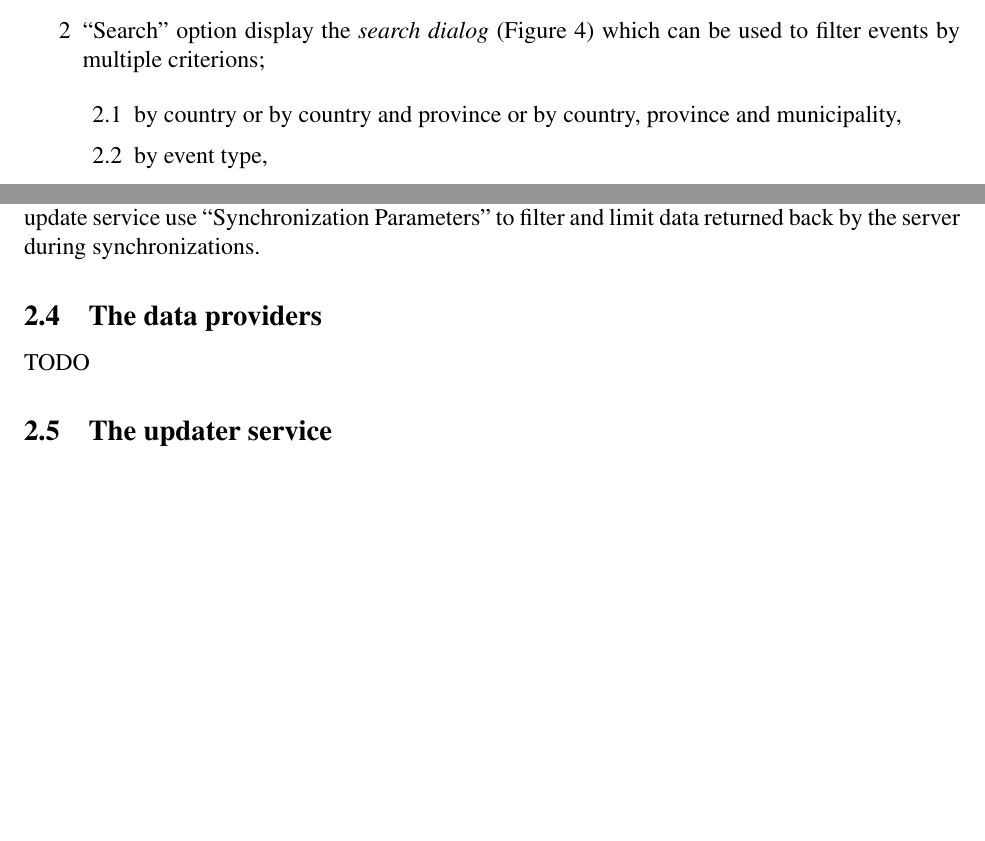
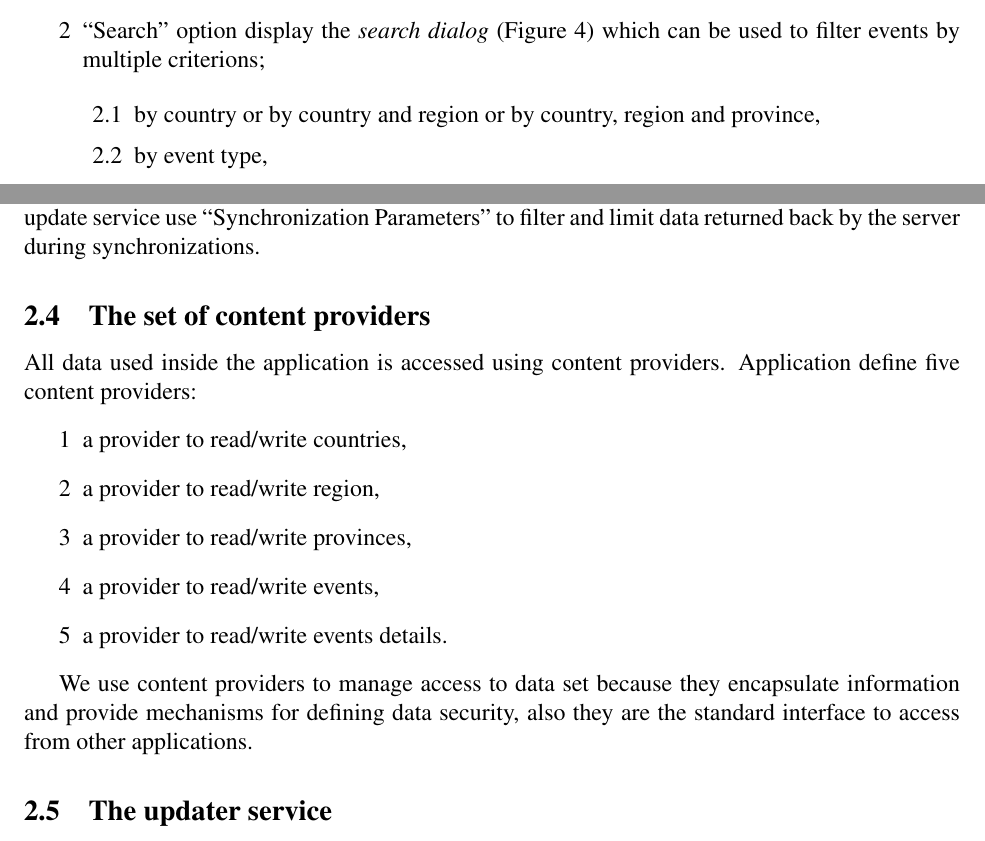
Before and after one commit to stefanofontanelli/faitango, a LaTeX document (report/report.tex): two parts of pages 6 and 8 of 11, joined at a grey line, cut so that both start at the same text, the shorter picture padded with empty space. Compiled offline with pdfLaTeX.

Commit message:
Complete "The set of content providers" section.

```diff
--- a/report/report.tex
+++ b/report/report.tex
@@ -226,7 +226,7 @@ Users can access application functionalities through the menu of the event list
 	\item	``Search'' option display the \emph{search dialog} (Figure~\ref{fig:searchdialog})
 		which can be used to filter events by multiple criterions;
 		\begin{enumerate}
-			\item by country or by country and province or by country, province and municipality,
+			\item by country or by country and region or by country, region and province,
 			\item by event type,
 			\item by time period,
 		\end{enumerate}
@@ -286,11 +286,20 @@ Preferences are used by other application components in various way, for example
 \label{fig:preference}
 \end{figure}
 
-\subsection{The data providers}
-TODO
+\subsection{The set of content providers}
+
+All data used inside the application is accessed using content providers. Application define five content providers:
+\begin{enumerate}
+	\item a provider to read/write countries,
+	\item a provider to read/write region,
+	\item a provider to read/write provinces,
+	\item a provider to read/write events,
+	\item a provider to read/write events details.
+\end{enumerate}
+
+We use content providers to manage access to data set because they encapsulate information and provide mechanisms for defining data security, also they are the standard interface to access from other applications.
 
 \subsection{The updater service}
-
 TODO
 
 \end{document}
```
Also changed, not shown: report/fig/app_structure.png, report/report.tex (10 more changed lines), 1 other file.
